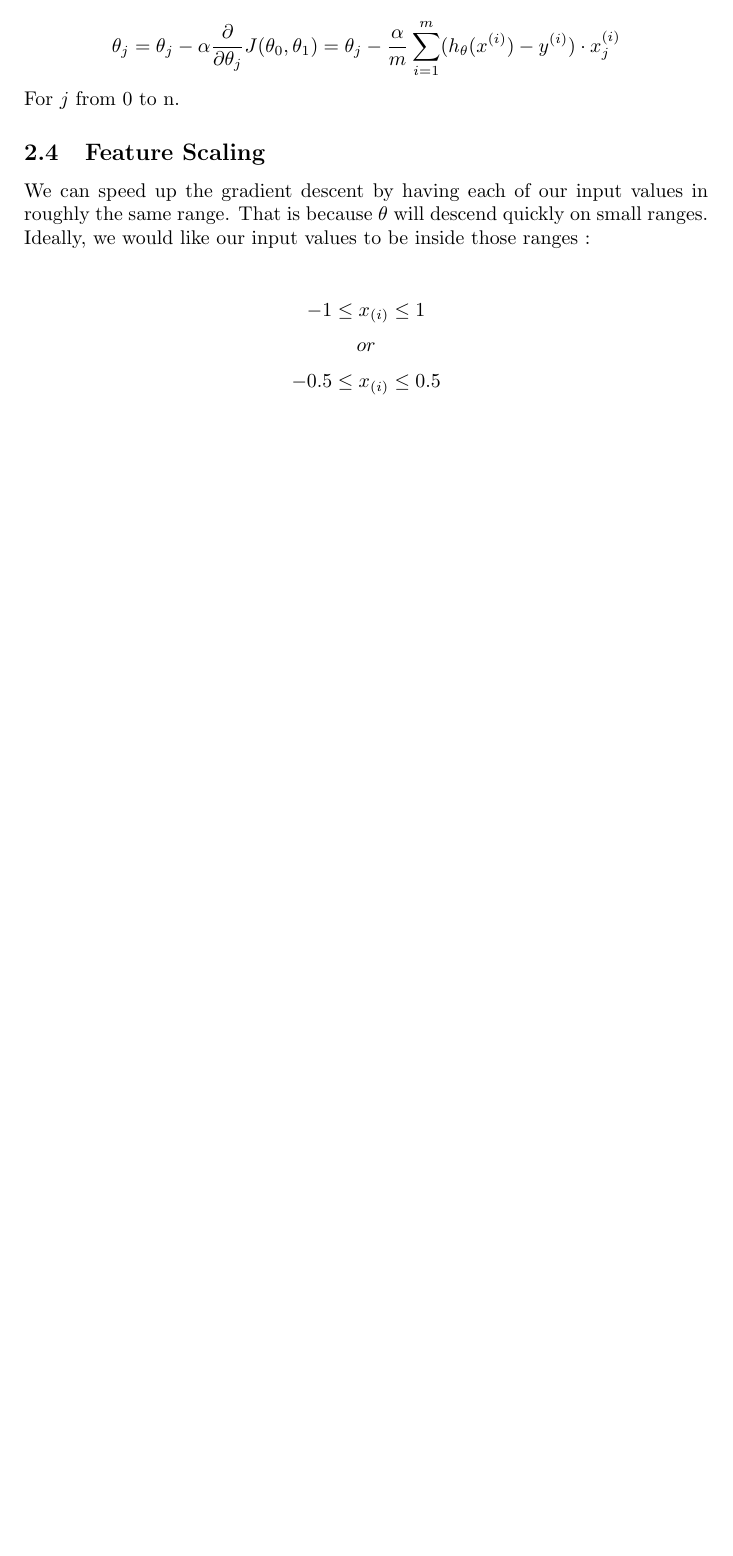
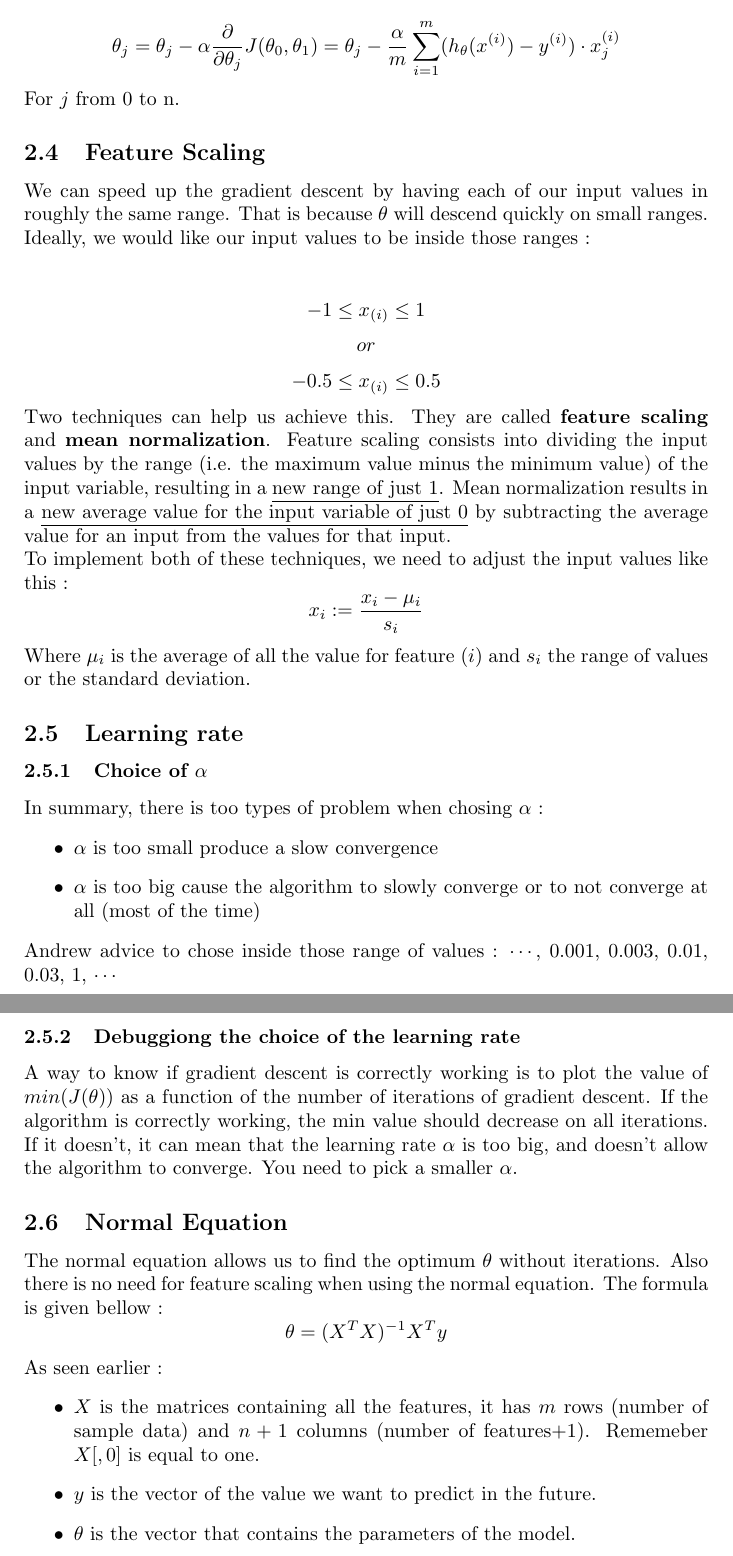
Before and after one commit to Ma-thi-euD/MachineLearning-MOOC, a LaTeX document (Summary.tex): part of page 4 of 4 before the commit and two parts of pages 4 and 5 of 5 after it, the two joined at a grey line, cut so that both start at the same text, the shorter picture padded with empty space. Compiled offline with pdfLaTeX.

Commit message:
Update Summary.tex

```diff
--- a/Summary.tex
+++ b/Summary.tex
@@ -99,4 +99,28 @@ We can speed up the gradient descent by having each of our input values in rough
 $$-1 \leq x_{(i)} \leq 1$$
 $$or$$
 $$-0.5 \leq x_{(i)} \leq 0.5$$
+Two techniques can help us achieve this. They are called \textbf{feature scaling} and \textbf{mean normalization}. Feature scaling consists into dividing the input values by the range (i.e. the maximum value minus the minimum value) of the input variable, resulting in a \underline{new range of just 1}. Mean normalization results in a \underline{new average value for the input variable of just 0} by subtracting the average value for an input from the values for that input. \\
+To implement both of these techniques, we need to adjust the input values like this :
+$$x_{i} := \frac{x_{i} - \mu_{i}}{s_{i}}$$
+Where $\mu_{i}$ is the average of all the value for feature $(i)$ and $s_{i}$ the range of values or the standard deviation.
+
+\subsection{Learning rate}
+\subsubsection{Choice of $\alpha$}
+In summary, there is too types of problem when chosing $\alpha$ :
+\begin{itemize}
+	\item $\alpha$ is too small produce a slow convergence
+	\item $\alpha$ is too big cause the algorithm to slowly converge or to not converge at all (most of the time)
+\end{itemize}
+Andrew advice to chose inside those range of values : $\cdots$, 0.001, 0.003, 0.01, 0.03, 1, $\cdots$
+
+\subsubsection{Debuggiong the choice of the learning rate}
+A way to know if gradient descent is correctly working is to plot the value of $min(J(\theta))$ as a function of the number of iterations of gradient descent. If the algorithm is correctly working, the min value should decrease on all iterations. If it doesn't, it can mean that the learning rate $\alpha$ is too big, and doesn't allow the algorithm to converge. You need to pick a smaller $\alpha$.
+\subsection{Normal Equation}
+The normal equation allows us to find the optimum $\theta$ without iterations. Also there is no need for feature scaling when using the normal equation. The formula is given bellow :$$\theta = (X^{T}X)^{-1}X^{T}y$$
+As seen earlier :
+\begin{itemize}
+	\item $X$ is the matrices containing all the features, it has $m$ rows (number of sample data) and $n+1$ columns (number of features+1). Rememeber $X[,0]$ is equal to one.
+	\item  $y$ is the vector of the value we want to predict in the future.
+	\item  $\theta$ is the vector that contains the parameters of the model.
+\end{itemize}
 \end{document}
```
